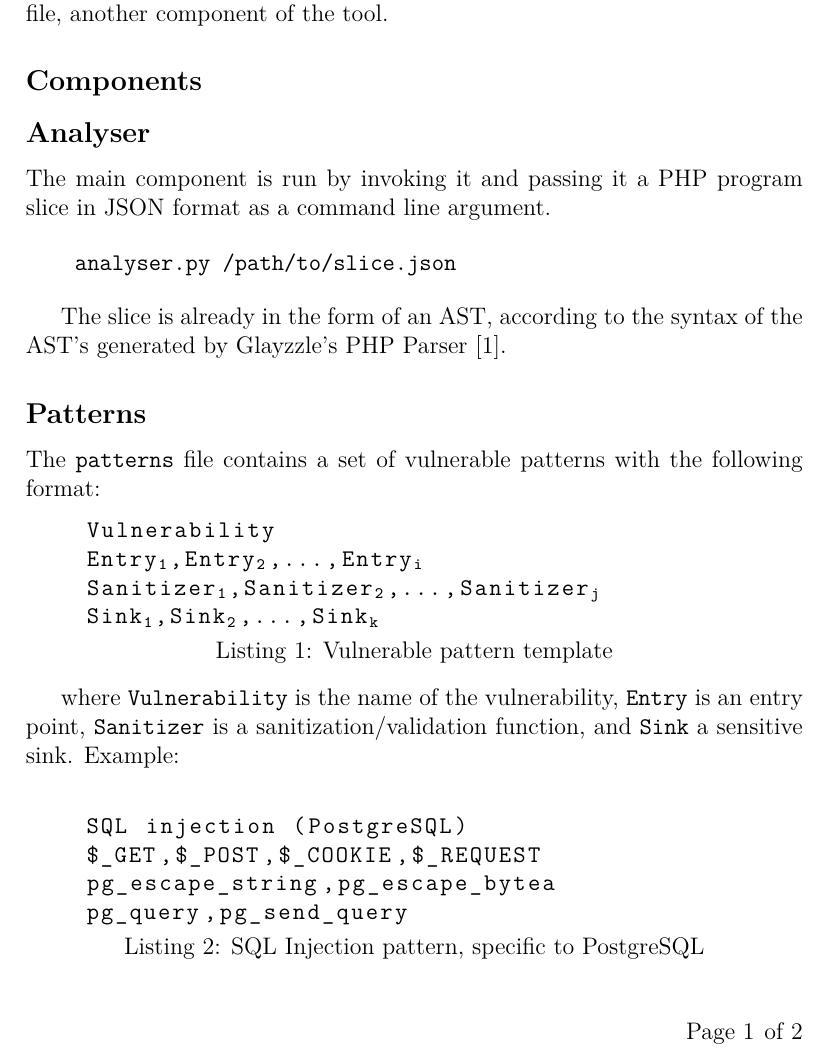
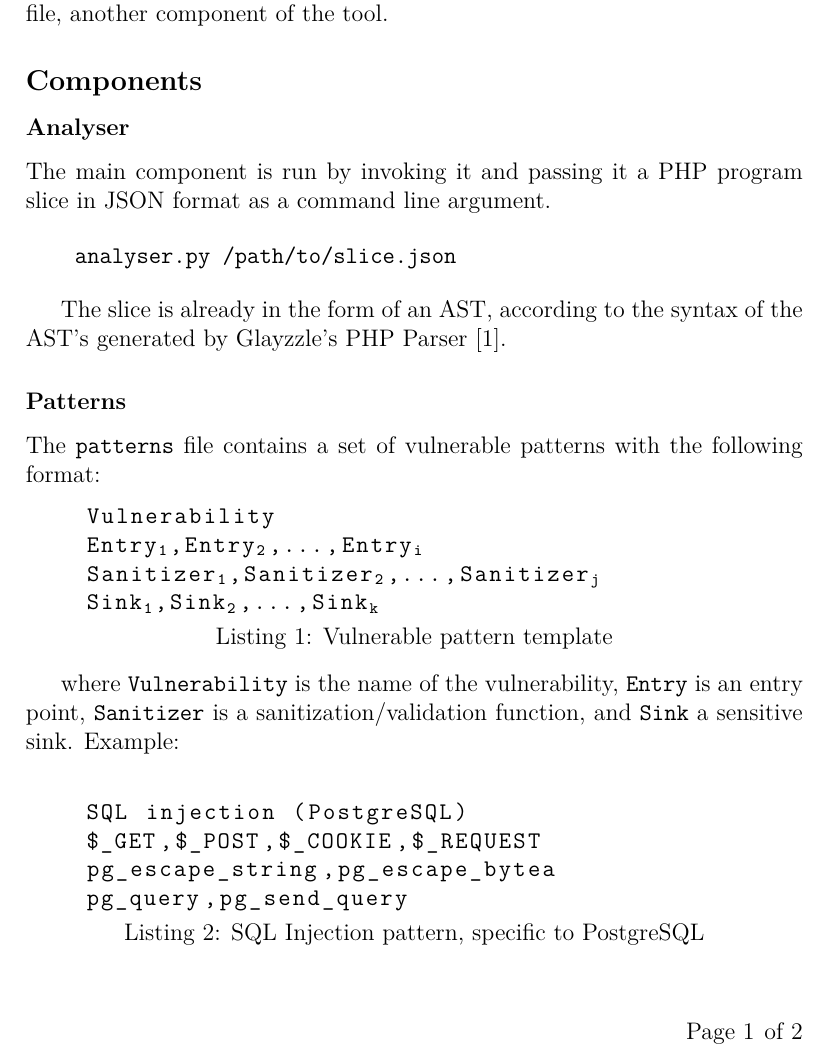
Before and after one commit to ist181045/ssof1718-php-analyser, a LaTeX document (report/src/main.tex, which reads report/src/tex/expr/analyser.tex, report/src/tex/expr/patterns.tex): part of page 2 of 3, cut so that both start at the same text. Compiled offline with pdfLaTeX.

Commit message:
Make Analyser and Patterns subsubsections

```diff
--- a/report/src/tex/expr/analyser.tex
+++ b/report/src/tex/expr/analyser.tex
@@ -1,4 +1,4 @@
-\subsection*{Analyser}
+\subsubsection*{Analyser}
 \label{sec:expr.analyser}
 
 The main component is run by invoking it and passing it a PHP program slice in
--- a/report/src/tex/expr/patterns.tex
+++ b/report/src/tex/expr/patterns.tex
@@ -1,4 +1,4 @@
-\subsection*{Patterns}
+\subsubsection*{Patterns}
 \label{sec:expr.patterns}
 
 The \verb|patterns| file contains a set of vulnerable patterns with the
```
Also changed, not shown: report/main.pdf.
